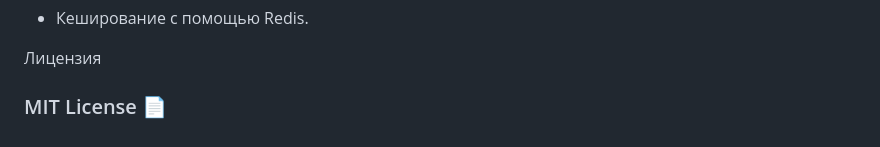
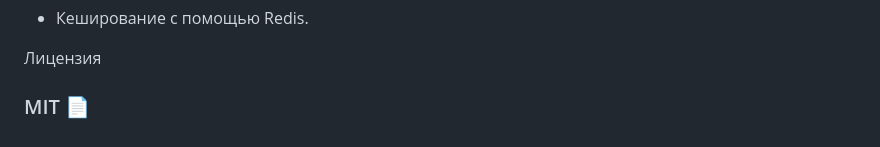
Before and after one commit to ElenaSulina2/employee_registrer, a Markdown page: README.md, the part around the change. Rendered like a GitHub page.

Commit message:
Исправить  README

```diff
--- a/README.md
+++ b/README.md
@@ -149,4 +149,4 @@ employee-registry/
 * Кеширование с помощью Redis.
 
 Лицензия
-### MIT License 📄
+### MIT 📄
```
